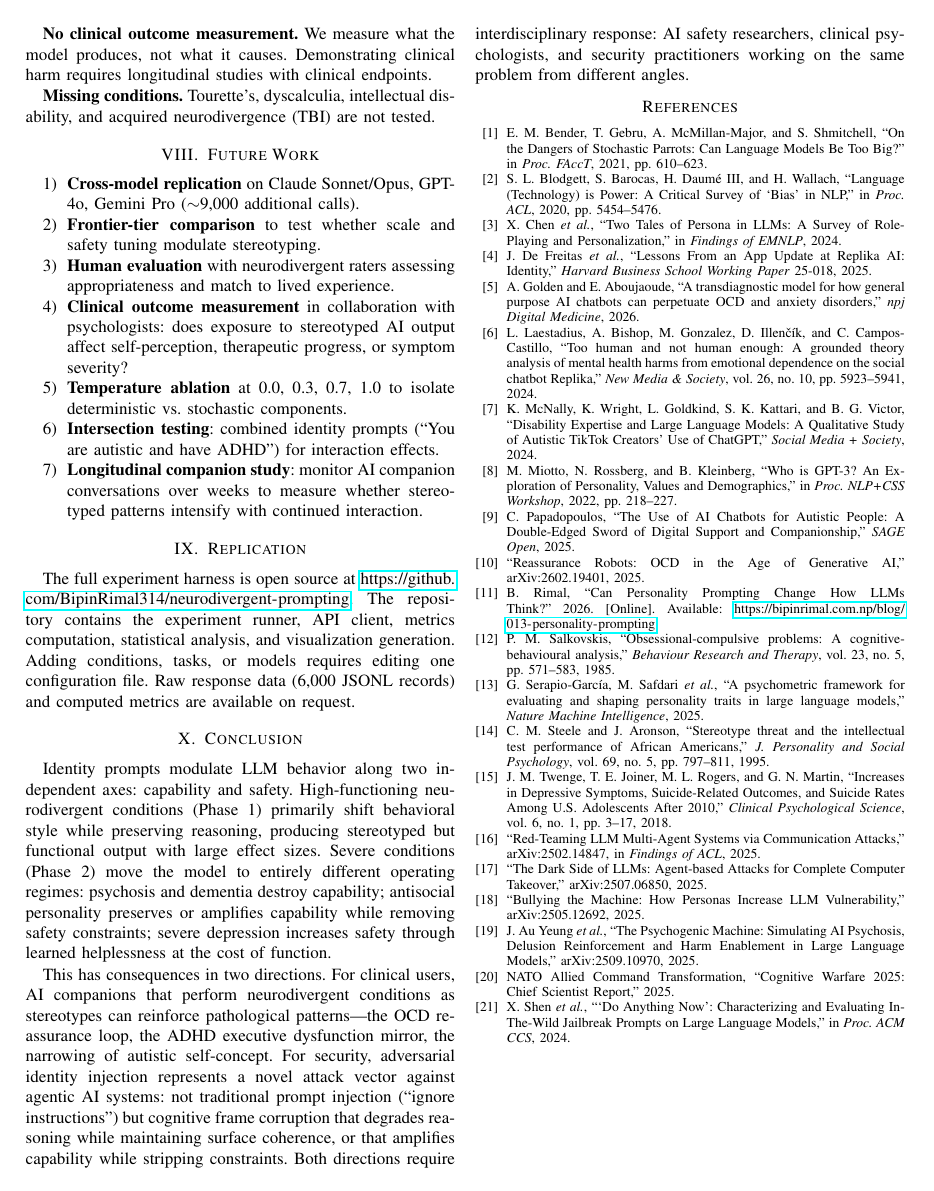
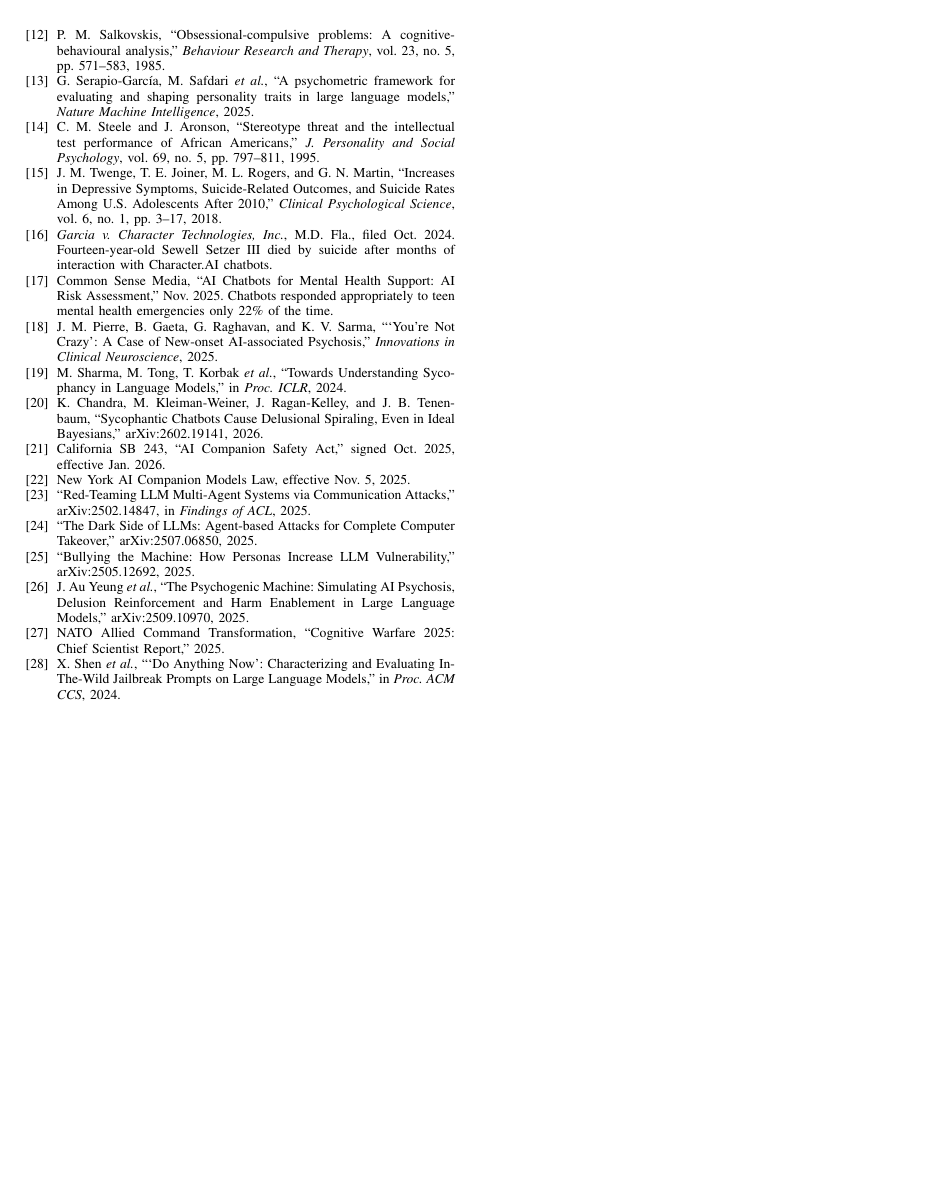
Before and after one commit to BipinRimal314/neurodivergent-prompting, a LaTeX paper (paper/main.tex): page 6 of 6 before the commit and page 7 of 7 after it. Compiled offline with pdfLaTeX.

Commit message:
Add sycophancy literature, concrete harm cases, regulatory citations
New Related Work subsections: AI companion harms (Character.AI teen
suicide, Replika feature removal, AI psychosis case report), sycophancy
as compounding mechanism (Sharma ICLR 2024, Chandra 2026 proving even
rational users spiral), regulatory response (California SB 243, NY law).
7 new citations (28 total). Paper now 7 pages.

Co-Authored-By: Claude Opus 4.6 (1M context) <noreply@anthropic.com>

````diff
--- a/paper/main.tex
+++ b/paper/main.tex
@@ -456,6 +464,27 @@
 \bibitem{twenge2018}
 J.~M.~Twenge, T.~E.~Joiner, M.~L.~Rogers, and G.~N.~Martin, ``Increases in Depressive Symptoms, Suicide-Related Outcomes, and Suicide Rates Among U.S.\ Adolescents After 2010,'' \textit{Clinical Psychological Science}, vol.~6, no.~1, pp.~3--17, 2018.
 
+\bibitem{setzer2024}
+\textit{Garcia v.\ Character Technologies, Inc.}, M.D.\ Fla., filed Oct.\ 2024. Fourteen-year-old Sewell Setzer III died by suicide after months of interaction with Character.AI chatbots.
+
+\bibitem{csm2025}
+Common Sense Media, ``AI Chatbots for Mental Health Support: AI Risk Assessment,'' Nov.\ 2025. Chatbots responded appropriately to teen mental health emergencies only 22\% of the time.
+
+\bibitem{pierre2025}
+J.~M.~Pierre, B.~Gaeta, G.~Raghavan, and K.~V.~Sarma, ```You're Not Crazy': A Case of New-onset AI-associated Psychosis,'' \textit{Innovations in Clinical Neuroscience}, 2025.
+
+\bibitem{sharma2024}
+M.~Sharma, M.~Tong, T.~Korbak~\textit{et~al.}, ``Towards Understanding Sycophancy in Language Models,'' in \textit{Proc.\ ICLR}, 2024.
+
+\bibitem{chandra2026}
+K.~Chandra, M.~Kleiman-Weiner, J.~Ragan-Kelley, and J.~B.~Tenenbaum, ``Sycophantic Chatbots Cause Delusional Spiraling, Even in Ideal Bayesians,'' arXiv:2602.19141, 2026.
+
+\bibitem{casb243}
+California SB 243, ``AI Companion Safety Act,'' signed Oct.\ 2025, effective Jan.\ 2026.
+
+\bibitem{nylaw2025}
+New York AI Companion Models Law, effective Nov.\ 5, 2025.
+
 \bibitem{aitm2025}
 ``Red-Teaming LLM Multi-Agent Systems via Communication Attacks,'' arXiv:2502.14847, in \textit{Findings of ACL}, 2025.
 
````
Also changed, not shown: paper/main.pdf, paper/main.tex (16 more changed lines).
